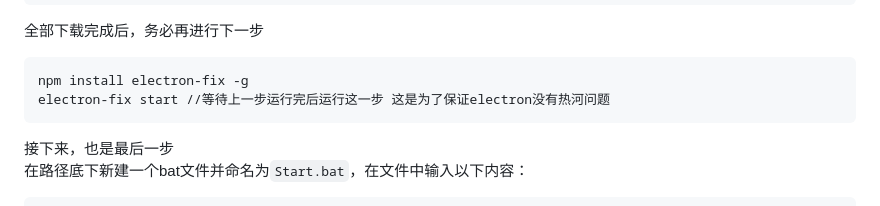
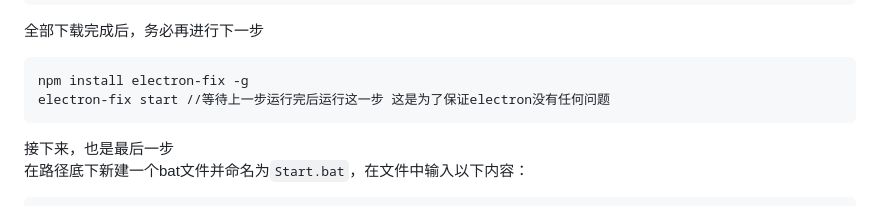
Before and after one commit to LxyFreely/Shaoguan_University_netwotk_connection, a Markdown page: nodejs-ver.md, the part around the change. GitHub-like rendering.

Commit message:
有错别字

````diff
--- a/nodejs-ver.md
+++ b/nodejs-ver.md
@@ -55,7 +55,7 @@ npm install electron
 全部下载完成后，务必再进行下一步
 ```commandline
 npm install electron-fix -g
-electron-fix start //等待上一步运行完后运行这一步 这是为了保证electron没有热河问题
+electron-fix start //等待上一步运行完后运行这一步 这是为了保证electron没有任何问题
 ```
 接下来，也是最后一步
 在路径底下新建一个bat文件并命名为`Start.bat`，在文件中输入以下内容：
````
